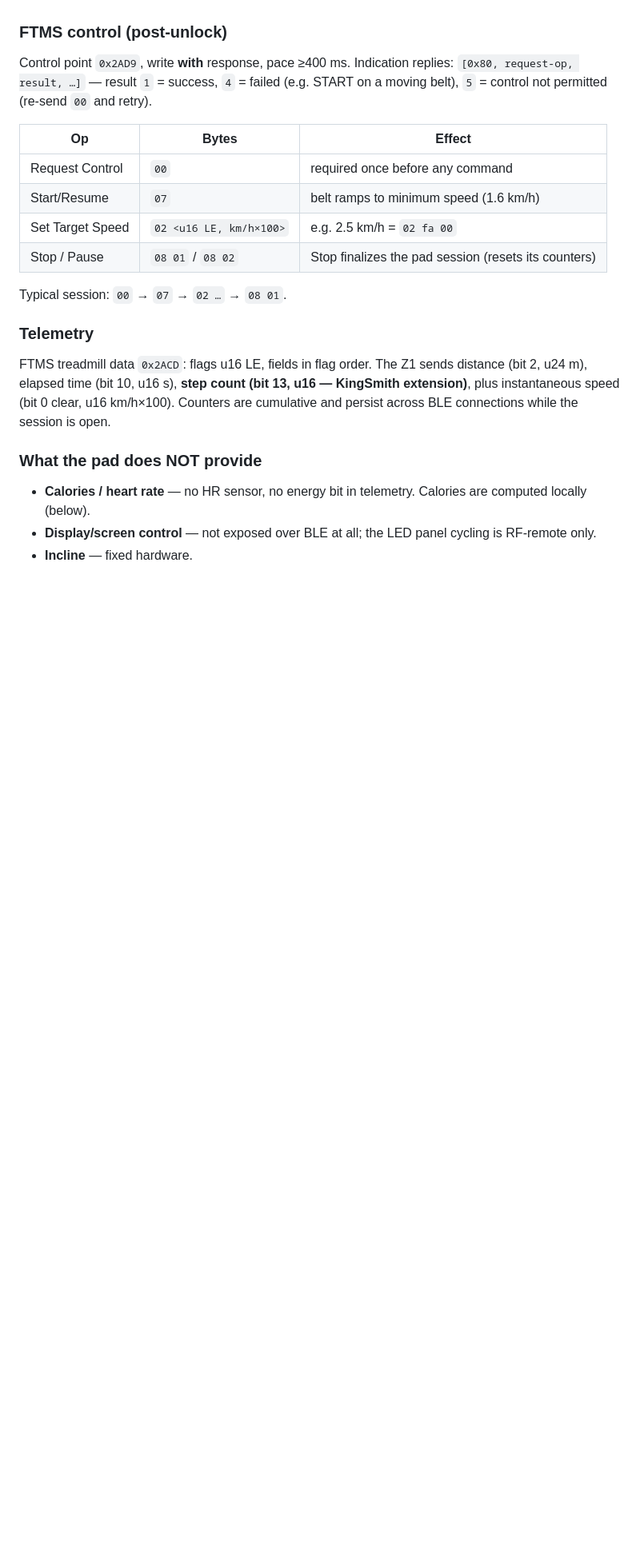
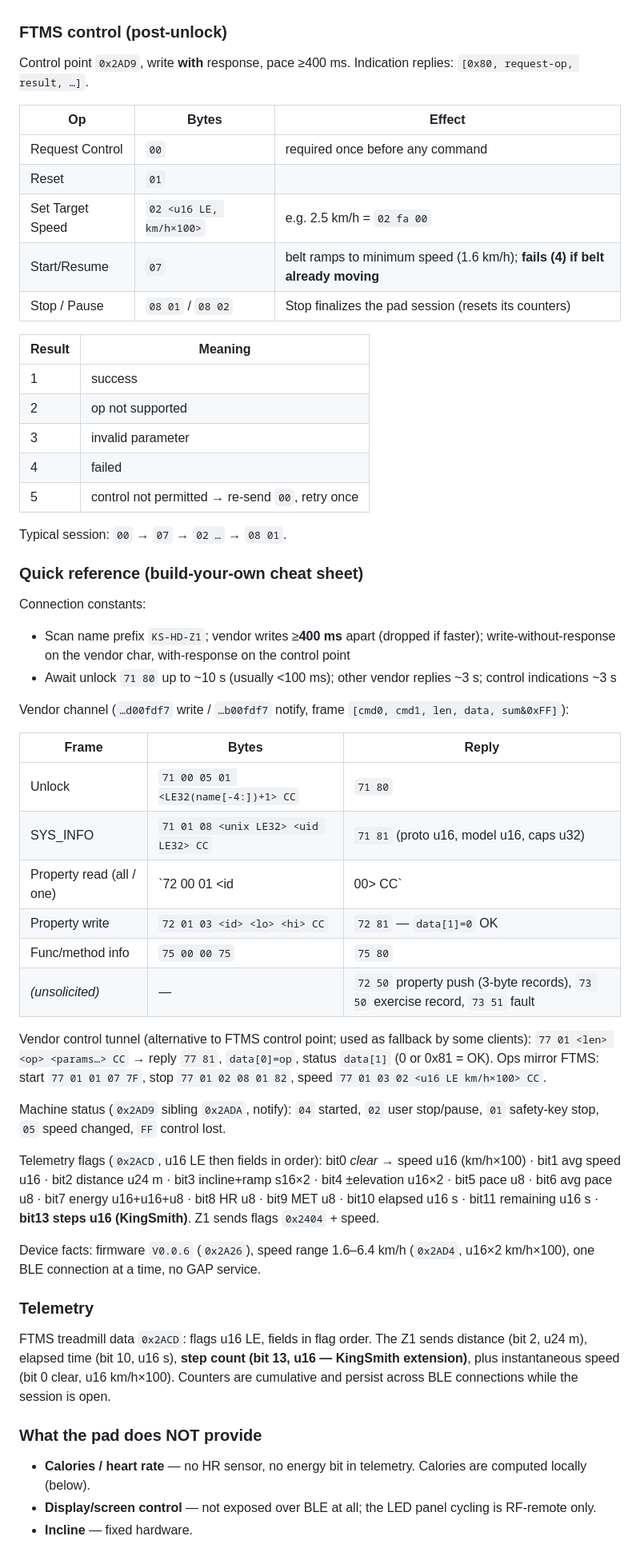
Before and after one commit to fortun8te/z1-walkingpad, a Markdown page: README.md, the part around the change. Shown at 80% size. Drawn GitHub-style; blank space fills up the shorter version.

Commit message:
Protocol quick reference: full cheat sheet in README + 0x77 tunnel in spec
README gains a build-your-own cheat sheet: connection/timing constants,
every vendor frame with replies, all FTMS ops with result codes,
machine-status op codes, full telemetry flags, device facts. The 0x77
vendor control tunnel and machine-status section are now documented in
docs/protocol.md too (previously only in the duttke analysis).

```diff
--- a/README.md
+++ b/README.md
@@ -130,16 +130,51 @@ Properties observed on the Z1: `1` units/language (bit 1 = miles; written when t
 
 ### FTMS control (post-unlock)
 
-Control point `0x2AD9`, write **with** response, pace ≥400 ms. Indication replies: `[0x80, request-op, result, …]` — result `1` = success, `4` = failed (e.g. START on a moving belt), `5` = control not permitted (re-send `00` and retry).
+Control point `0x2AD9`, write **with** response, pace ≥400 ms. Indication replies: `[0x80, request-op, result, …]`.
 
 | Op | Bytes | Effect |
 |---|---|---|
 | Request Control | `00` | required once before any command |
-| Start/Resume | `07` | belt ramps to minimum speed (1.6 km/h) |
+| Reset | `01` | |
 | Set Target Speed | `02 <u16 LE, km/h×100>` | e.g. 2.5 km/h = `02 fa 00` |
+| Start/Resume | `07` | belt ramps to minimum speed (1.6 km/h); **fails (4) if belt already moving** |
 | Stop / Pause | `08 01` / `08 02` | Stop finalizes the pad session (resets its counters) |
 
+| Result | Meaning |
+|---|---|
+| 1 | success |
+| 2 | op not supported |
+| 3 | invalid parameter |
+| 4 | failed |
+| 5 | control not permitted → re-send `00`, retry once |
+
 Typical session: `00` → `07` → `02 …` → `08 01`.
+
+### Quick reference (build-your-own cheat sheet)
+
+Connection constants:
+
+- Scan name prefix `KS-HD-Z1`; vendor writes ≥**400 ms** apart (dropped if faster); write-without-response on the vendor char, with-response on the control point
+- Await unlock `71 80` up to ~10 s (usually <100 ms); other vendor replies ~3 s; control indications ~3 s
+
+Vendor channel (`…d00fdf7` write / `…b00fdf7` notify, frame `[cmd0, cmd1, len, data, sum&0xFF]`):
+
+| Frame | Bytes | Reply |
+|---|---|---|
+| Unlock | `71 00 05 01 <LE32(name[-4:])+1> CC` | `71 80` |
+| SYS_INFO | `71 01 08 <unix LE32> <uid LE32> CC` | `71 81` (proto u16, model u16, caps u32) |
+| Property read (all / one) | `72 00 01 <id|00> CC` | `72 80` — 4-byte records `[id, err, lo, hi]` |
+| Property write | `72 01 03 <id> <lo> <hi> CC` | `72 81` — `data[1]=0` OK |
+| Func/method info | `75 00 00 75` | `75 80` |
+| *(unsolicited)* | — | `72 50` property push (3-byte records), `73 50` exercise record, `73 51` fault |
+
+Vendor control tunnel (alternative to FTMS control point; used as fallback by some clients): `77 01 <len> <op> <params…> CC` → reply `77 81`, `data[0]=op`, status `data[1]` (0 or 0x81 = OK). Ops mirror FTMS: start `77 01 01 07 7F`, stop `77 01 02 08 01 82`, speed `77 01 03 02 <u16 LE km/h×100> CC`.
+
+Machine status (`0x2AD9` sibling `0x2ADA`, notify): `04` started, `02` user stop/pause, `01` safety-key stop, `05` speed changed, `FF` control lost.
+
+Telemetry flags (`0x2ACD`, u16 LE then fields in order): bit0 *clear* → speed u16 (km/h×100) · bit1 avg speed u16 · bit2 distance u24 m · bit3 incline+ramp s16×2 · bit4 ±elevation u16×2 · bit5 pace u8 · bit6 avg pace u8 · bit7 energy u16+u16+u8 · bit8 HR u8 · bit9 MET u8 · bit10 elapsed u16 s · bit11 remaining u16 s · **bit13 steps u16 (KingSmith)**. Z1 sends flags `0x2404` + speed.
+
+Device facts: firmware `V0.0.6` (`0x2A26`), speed range 1.6–6.4 km/h (`0x2AD4`, u16×2 km/h×100), one BLE connection at a time, no GAP service.
 
 ### Telemetry
 
```
Also changed, not shown: docs/protocol.md (+22 -0 lines).
